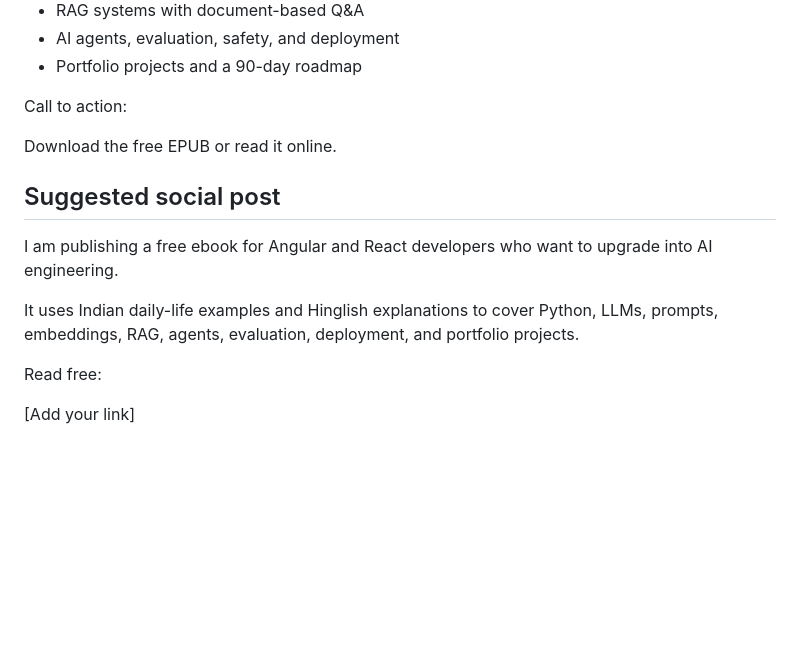
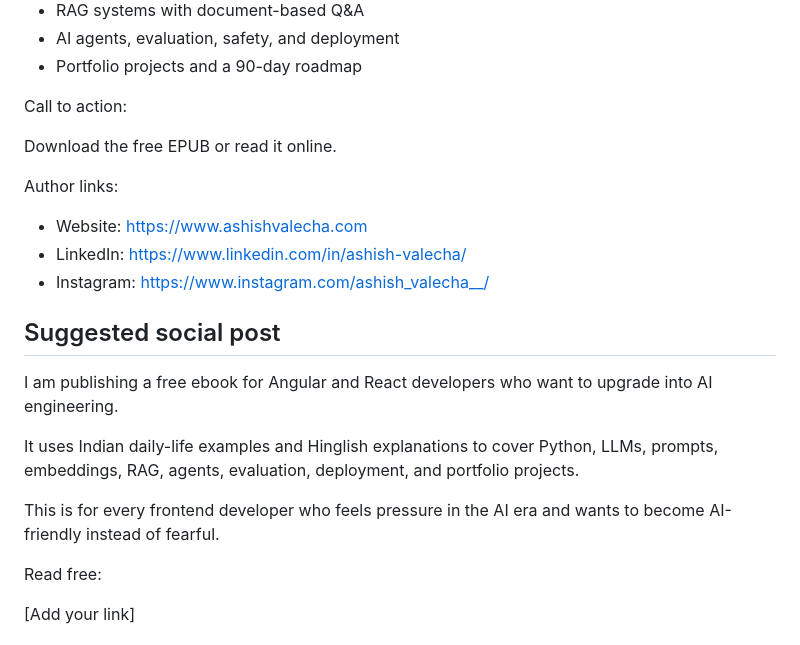
Before and after one commit to mrashishvalecha/frontend-to-ai-engineer-indian-style, a Markdown page: publishing/FREE_PUBLISHING_CHECKLIST.md, the part around the change. Rendered like a GitHub page; blank space fills up the shorter version.

Commit message:
Add author profile and publishing polish

```diff
--- a/publishing/FREE_PUBLISHING_CHECKLIST.md
+++ b/publishing/FREE_PUBLISHING_CHECKLIST.md
@@ -71,11 +71,19 @@ Call to action:
 
 Download the free EPUB or read it online.
 
+Author links:
+
+- Website: https://www.ashishvalecha.com
+- LinkedIn: https://www.linkedin.com/in/ashish-valecha/
+- Instagram: https://www.instagram.com/ashish_valecha__/
+
 ## Suggested social post
 
 I am publishing a free ebook for Angular and React developers who want to upgrade into AI engineering.
 
 It uses Indian daily-life examples and Hinglish explanations to cover Python, LLMs, prompts, embeddings, RAG, agents, evaluation, deployment, and portfolio projects.
+
+This is for every frontend developer who feels pressure in the AI era and wants to become AI-friendly instead of fearful.
 
 Read free:
 
```
Also changed, not shown: README.md (+14 -1 lines), frontend-to-ai-engineer-indian-style.md (+31 -1 lines), assets/cover.png, docs/assets/cover.png, 5 other files.
